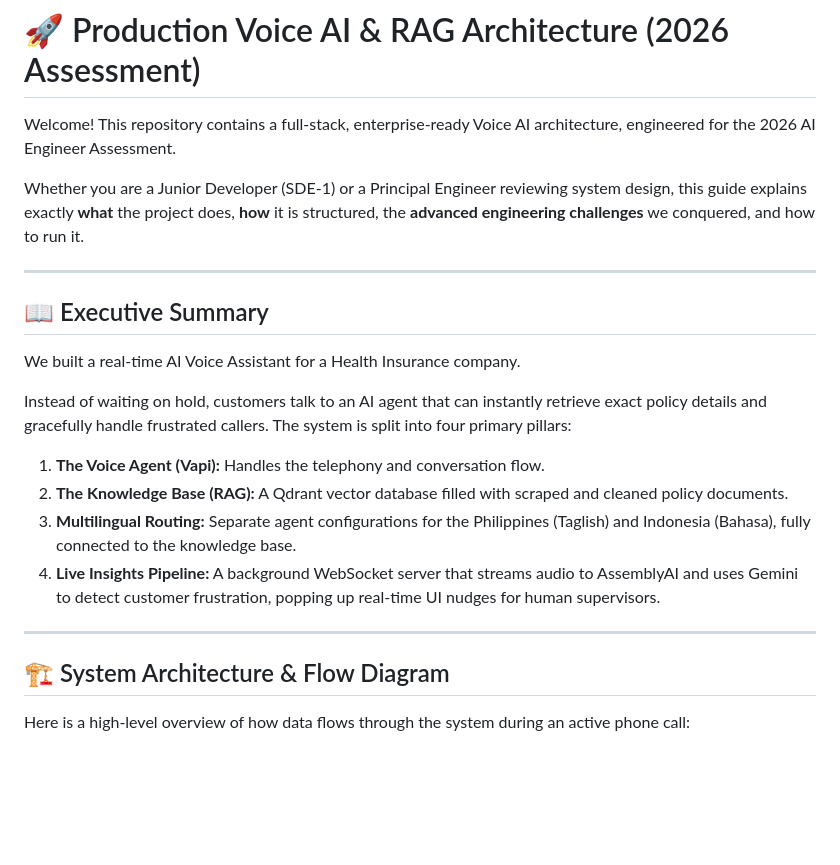
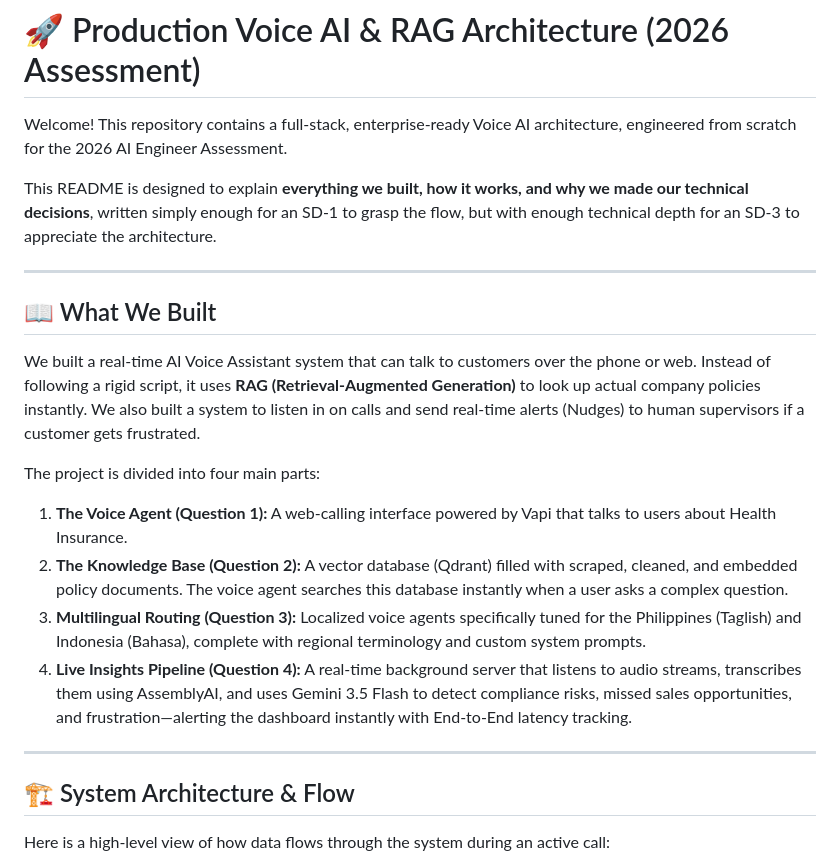
Before and after one commit to Niteshkrjhag/AI-Voice-RAG, a Markdown page: README.md, the part around one of its changes. Rendered like a GitHub page; blank space fills up the shorter version.

````diff
--- a/README.md
+++ b/README.md
@@ -1,26 +1,26 @@
 # 🚀 Production Voice AI & RAG Architecture (2026 Assessment)
 
-Welcome! This repository contains a full-stack, enterprise-ready Voice AI architecture, engineered for the 2026 AI Engineer Assessment.
+Welcome! This repository contains a full-stack, enterprise-ready Voice AI architecture, engineered from scratch for the 2026 AI Engineer Assessment.
 
-Whether you are a Junior Developer (SDE-1) or a Principal Engineer reviewing system design, this guide explains exactly **what** the project does, **how** it is structured, the **advanced engineering challenges** we conquered, and how to run it.
+This README is designed to explain **everything we built, how it works, and why we made our technical decisions**, written simply enough for an SD-1 to grasp the flow, but with enough technical depth for an SD-3 to appreciate the architecture.
 
 ---
 
-## 📖 Executive Summary
+## 📖 What We Built
 
-We built a real-time AI Voice Assistant for a Health Insurance company.
+We built a real-time AI Voice Assistant system that can talk to customers over the phone or web. Instead of following a rigid script, it uses **RAG (Retrieval-Augmented Generation)** to look up actual company policies instantly. We also built a system to listen in on calls and send real-time alerts (Nudges) to human supervisors if a customer gets frustrated.
 
-Instead of waiting on hold, customers talk to an AI agent that can instantly retrieve exact policy details and gracefully handle frustrated callers. The system is split into four primary pillars:
-1. **The Voice Agent (Vapi):** Handles the telephony and conversation flow.
-2. **The Knowledge Base (RAG):** A Qdrant vector database filled with scraped and cleaned policy documents.
-3. **Multilingual Routing:** Separate agent configurations for the Philippines (Taglish) and Indonesia (Bahasa), fully connected to the knowledge base.
-4. **Live Insights Pipeline:** A background WebSocket server that streams audio to AssemblyAI and uses Gemini to detect customer frustration, popping up real-time UI nudges for human supervisors.
+The project is divided into four main parts:
+1. **The Voice Agent (Question 1):** A web-calling interface powered by Vapi that talks to users about Health Insurance.
+2. **The Knowledge Base (Question 2):** A vector database (Qdrant) filled with scraped, cleaned, and embedded policy documents. The voice agent searches this database instantly when a user asks a complex question.
+3. **Multilingual Routing (Question 3):** Localized voice agents specifically tuned for the Philippines (Taglish) and Indonesia (Bahasa), complete with regional terminology and custom system prompts.
+4. **Live Insights Pipeline (Question 4):** A real-time background server that listens to audio streams, transcribes them using AssemblyAI, and uses Gemini 3.5 Flash to detect compliance risks, missed sales opportunities, and frustration—alerting the dashboard instantly with End-to-End latency tracking.
 
 ---
 
-## 🏗 System Architecture & Flow Diagram
+## 🏗 System Architecture & Flow
 
-Here is a high-level overview of how data flows through the system during an active phone call:
+Here is a high-level view of how data flows through the system during an active call:
 
 ```mermaid
 graph TD
````
Also changed, not shown: other parts of README.md (+60 -66 lines).
